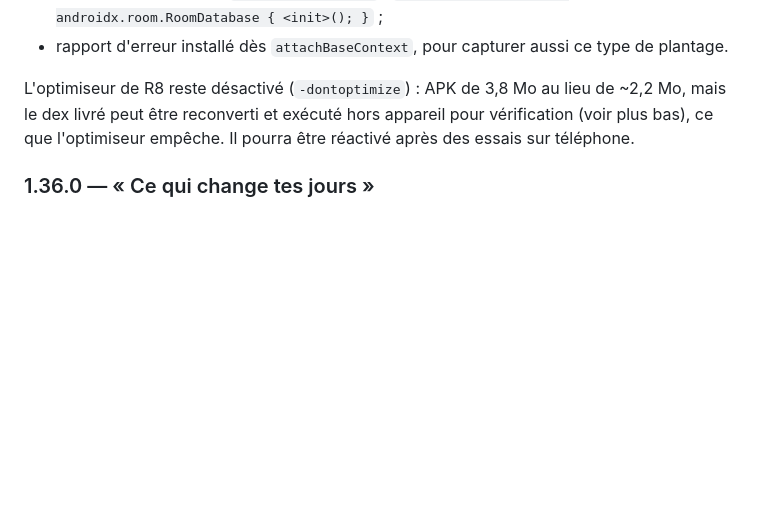
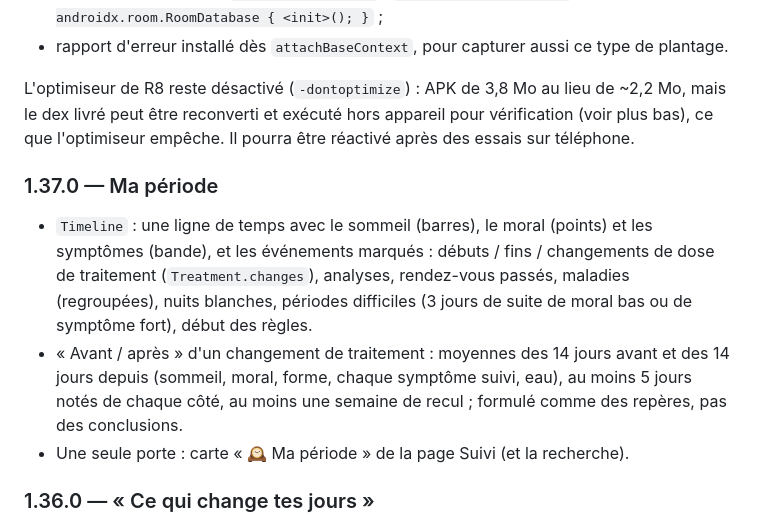
Before and after one commit to Vynnsounet/Claude-WearOS, a Markdown page: medipote/RELEASE.md, the part around the change. Drawn GitHub-style; blank space fills up the shorter version.

```diff
--- a/medipote/RELEASE.md
+++ b/medipote/RELEASE.md
@@ -65,6 +65,16 @@ Corrections (1.0.2) :
 L'optimiseur de R8 reste désactivé (`-dontoptimize`) : APK de 3,8 Mo au lieu de ~2,2 Mo, mais
 le dex livré peut être reconverti et exécuté hors appareil pour vérification (voir plus bas),
 ce que l'optimiseur empêche. Il pourra être réactivé après des essais sur téléphone.
+
+### 1.37.0 — Ma période
+
+- `Timeline` : une ligne de temps avec le sommeil (barres), le moral (points) et les symptômes (bande), et les événements marqués :
+  débuts / fins / changements de dose de traitement (`Treatment.changes`), analyses, rendez-vous passés, maladies (regroupées),
+  nuits blanches, périodes difficiles (3 jours de suite de moral bas ou de symptôme fort), début des règles.
+- « Avant / après » d'un changement de traitement : moyennes des 14 jours avant et des 14 jours depuis (sommeil, moral, forme,
+  chaque symptôme suivi, eau), au moins 5 jours notés de chaque côté, au moins une semaine de recul ; formulé comme des repères,
+  pas des conclusions.
+- Une seule porte : carte « 🕰️ Ma période » de la page Suivi (et la recherche).
 
 ### 1.36.0 — « Ce qui change tes jours »
 
```
Also changed, not shown: medipote/README.md (+10 -0 lines), medipote/docs/timeline.png (added), 9 other files.
